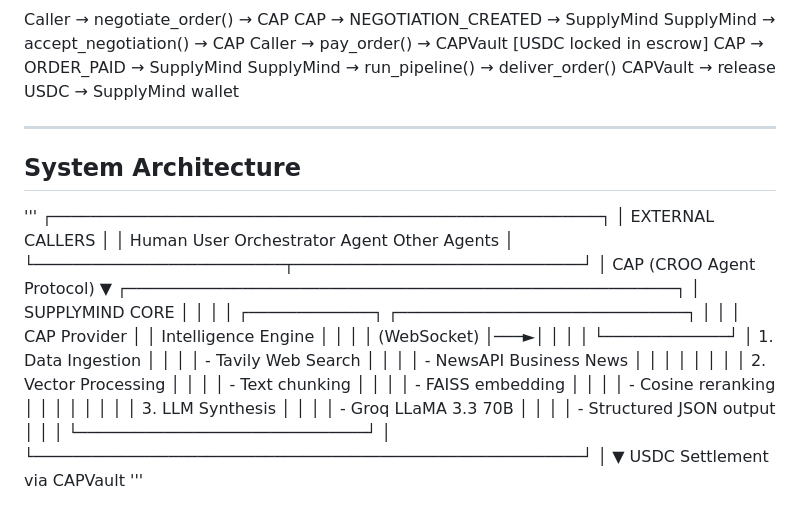
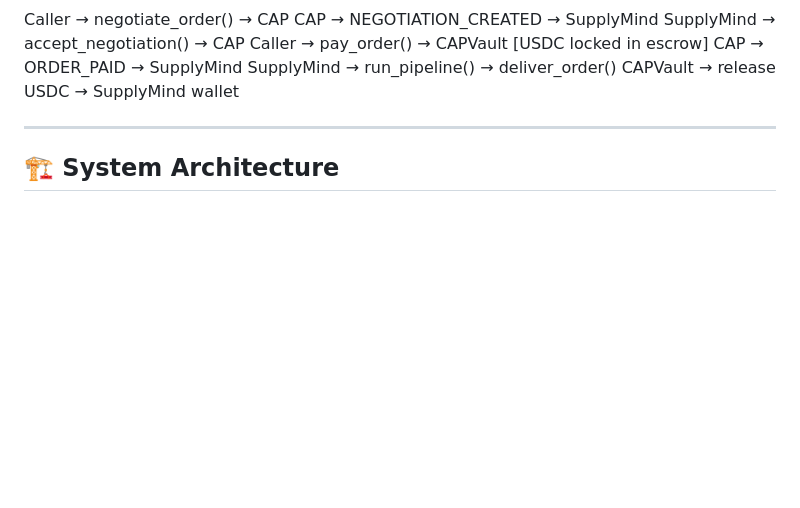
Before and after one commit to sekumohamed/Supplymind, a Markdown page: README.md, the part around one of its changes. Rendered like a GitHub page; blank space fills up the shorter version.

```diff
--- a/README.md
+++ b/README.md
@@ -91,35 +91,5 @@ CAPVault → release USDC → SupplyMind wallet
 
 ---
 
-## System Architecture
-'''
-┌─────────────────────────────────────────────────────────┐
-│                    EXTERNAL CALLERS                     │
-│  Human User        Orchestrator Agent    Other Agents   │
-└──────────────────────────┬──────────────────────────────┘
-│ CAP (CROO Agent Protocol)
-▼
-┌─────────────────────────────────────────────────────────┐
-│                  SUPPLYMIND CORE                        │
-│                                                         │
-│  ┌─────────────┐    ┌──────────────────────────────┐    │
-│  │ CAP Provider │    │     Intelligence Engine      │   │
-│  │  (WebSocket) │───►│                              │   │
-│  └─────────────┘     │  1. Data Ingestion           │   │
-│                      │     - Tavily Web Search      │   │
-│                      │     - NewsAPI Business News  │   │
-│                      │                              │   │
-│                      │  2. Vector Processing        │   │
-│                      │     - Text chunking          │   │
-│                      │     - FAISS embedding        │   │
-│                      │     - Cosine reranking       │   │
-│                      │                              │   │
-│                      │  3. LLM Synthesis            │   │
-│                      │     - Groq LLaMA 3.3 70B     │   │
-│                      │     - Structured JSON output │   │
-│                      └──────────────────────────────┘   │
-└─────────────────────────────────────────────────────────┘
-│
-▼
-USDC Settlement via CAPVault '''
+## 🏗️ System Architecture
 
```
Also changed, not shown: other parts of README.md (+33 -18 lines).
